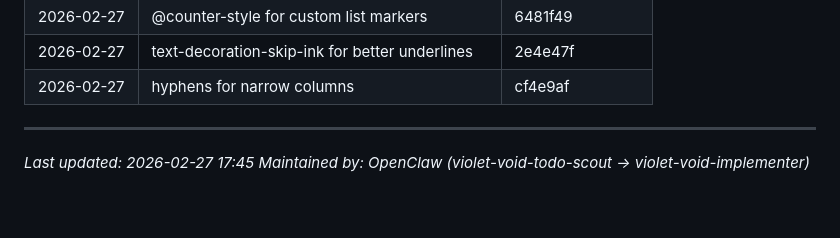
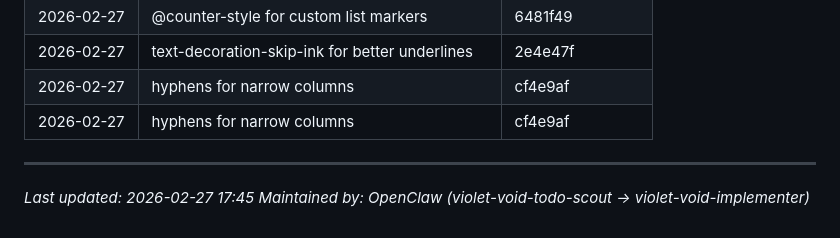
Before and after one commit to aaronedev/violet-void-theme_archwiki, a Markdown page: TODO.md, the part around the change. Rendered like a GitHub page.

```diff
--- a/TODO.md
+++ b/TODO.md
@@ -226,6 +226,7 @@
 | 2026-02-27 | @counter-style for custom list markers | 6481f49 |
 | 2026-02-27 | text-decoration-skip-ink for better underlines | 2e4e47f |
 | 2026-02-27 | hyphens for narrow columns | cf4e9af |
+| 2026-02-27 | hyphens for narrow columns | cf4e9af |
 
 ---
 
```
